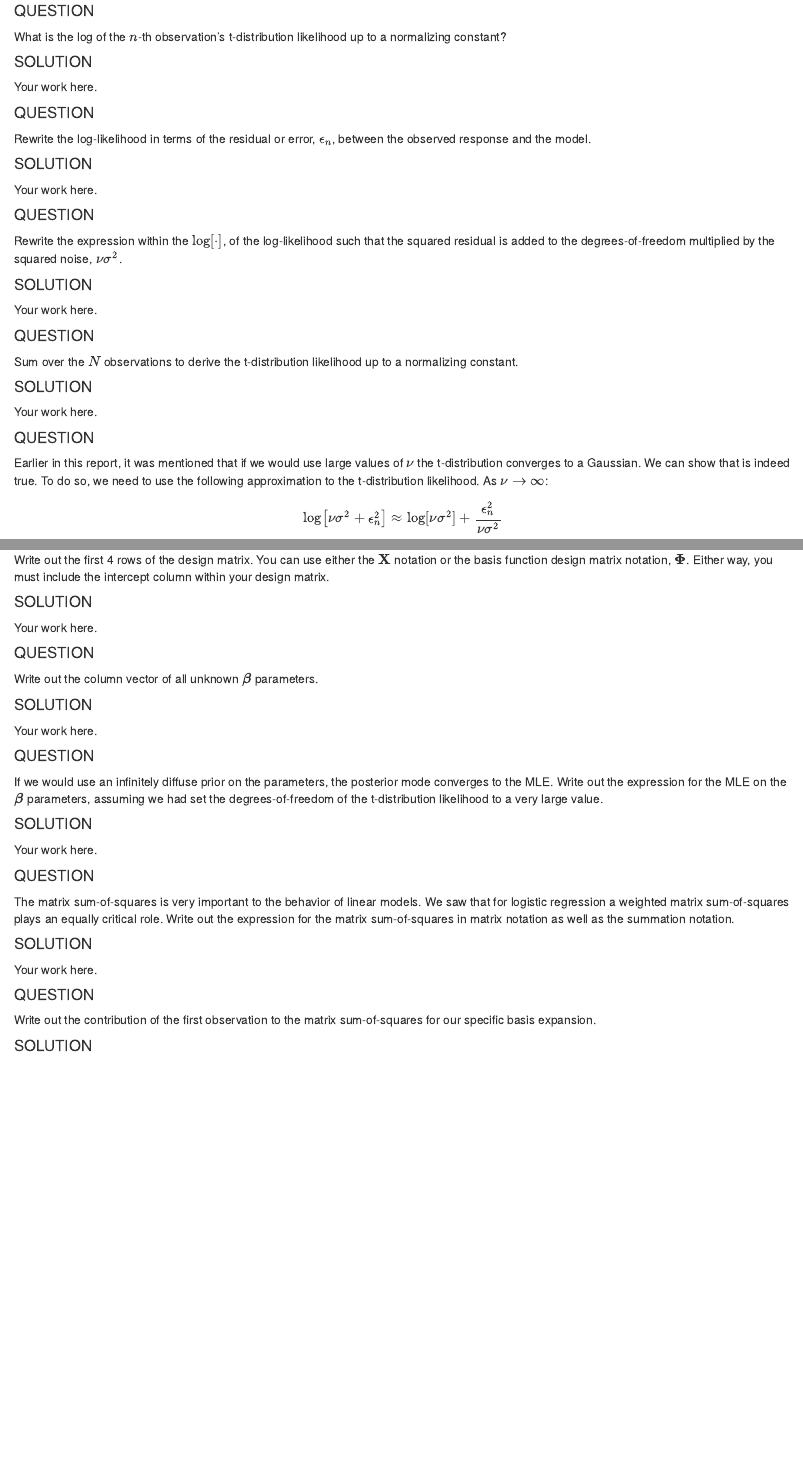
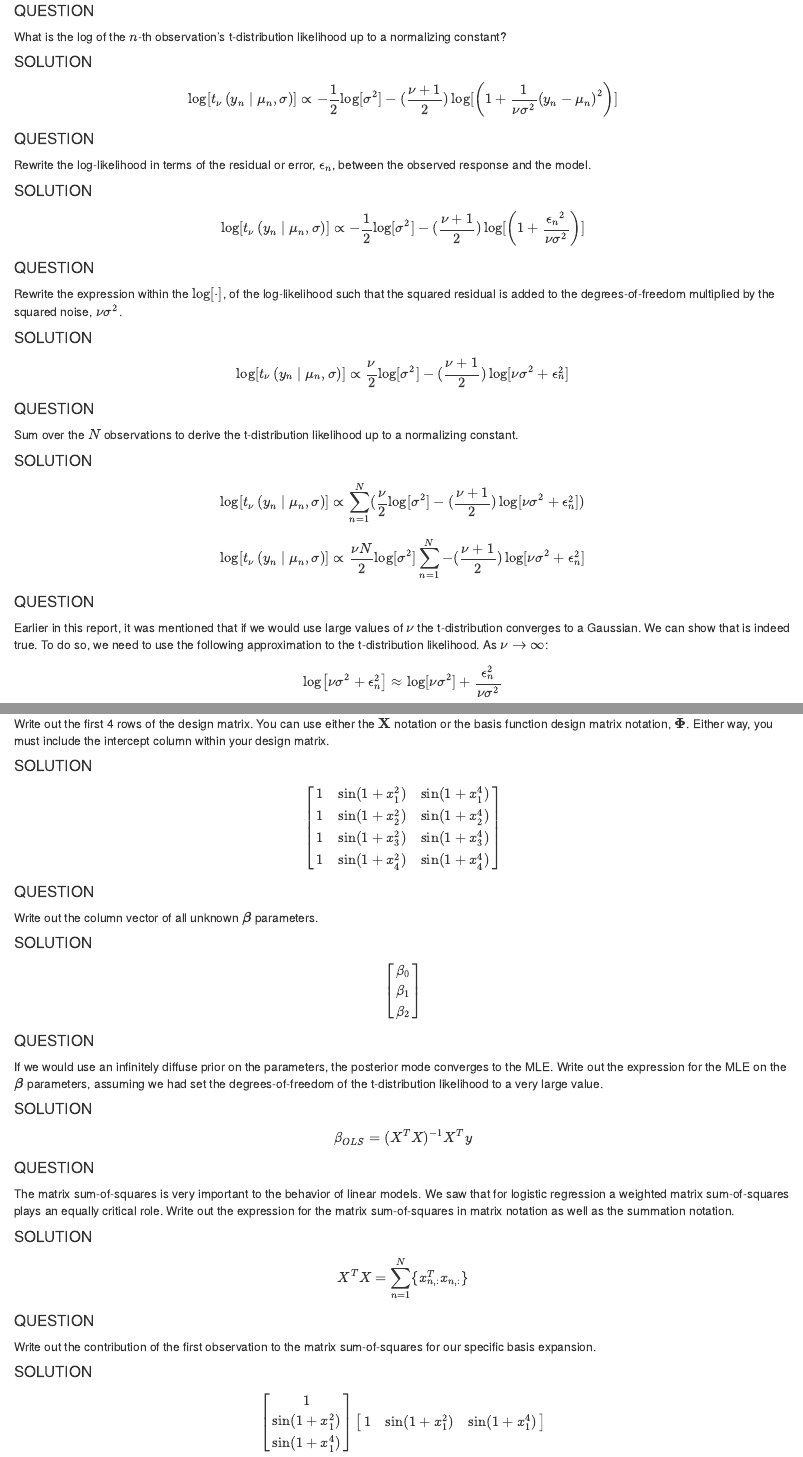
Before and after one commit to dustinma324/MachineLearning_R, an R Markdown document (Practice_test_2/test_02_math_review_robust_regression.Rmd): the page in a window 1100 px wide, from 3990 px down, and a second part further down, joined at a grey line. Rendered offline with R 4.5, knitr and Pandoc, with nearby package versions.

Commit message:
Test02 practice finished
Also in note book

```diff
--- a/Practice_test_2/test_02_math_review_robust_regression.Rmd
+++ b/Practice_test_2/test_02_math_review_robust_regression.Rmd
@@ -179,7 +179,9 @@ What is the log of the $n$-th observation's t-distribution likelihood up to a no
 
 #### SOLUTION
 
-Your work here.
+$$
+\log[t_{\nu} \left( y_n \mid \mu_n, \sigma \right)] \propto  -\frac{1}{2}\log[\sigma^2] -(\frac{\nu+1}{2}) \log[\left( 1 + \frac{1}{\nu \sigma^2} \left( y_n - \mu_n \right)^{2} \right)]
+$$
 
 #### QUESTION
 
@@ -187,7 +189,9 @@ Rewrite the log-likelihood in terms of the residual or error, $\epsilon_n$, betw
 
 #### SOLUTION
 
-Your work here.
+$$
+\log[t_{\nu} \left( y_n \mid \mu_n, \sigma \right)] \propto  -\frac{1}{2}\log[\sigma^2] -(\frac{\nu+1}{2}) \log[\left( 1 + \frac{{\epsilon_{n}}^2}{\nu \sigma^2}  \right)]
+$$
 
 #### QUESTION
 
@@ -195,7 +199,9 @@ Rewrite the expression within the $\log\left[ \cdot \right]$, of the log-likelih
 
 #### SOLUTION
 
-Your work here.
+$$
+\log[t_{\nu} \left( y_n \mid \mu_n, \sigma \right)] \propto  \frac{\nu}{2}\log[\sigma^2] -(\frac{\nu+1}{2}) \log[\nu\sigma^2+\epsilon_n^2]
+$$
 
 #### QUESTION
 
@@ -203,7 +209,13 @@ Sum over the $N$ observations to derive the t-distribution likelihood up to a no
 
 #### SOLUTION
 
-Your work here.
+$$
+\log[t_{\nu} \left( y_n \mid \mu_n, \sigma \right)] \propto  \sum_{n=1}^{N} (\frac{\nu}{2}\log[\sigma^2] -(\frac{\nu+1}{2}) \log[\nu\sigma^2+\epsilon_n^2])
+$$
+
+$$
+\log[t_{\nu} \left( y_n \mid \mu_n, \sigma \right)] \propto   \frac{\nu N}{2}\log[\sigma^2] \sum_{n=1}^{N}-(\frac{\nu+1}{2}) \log[\nu\sigma^2+\epsilon_n^2]
+$$
 
 #### QUESTION
 
@@ -245,7 +261,14 @@ Write out the first 4 rows of the design matrix. You can use either the $\mathbf
 
 #### SOLUTION
 
-Your work here.
+$$
+\begin{bmatrix}
+1 & \sin(1+x_1^2) & \sin(1+x_1^4) \\
+1 & \sin(1+x_2^2) & \sin(1+x_2^4) \\
+1 & \sin(1+x_3^2) & \sin(1+x_3^4) \\
+1 & \sin(1+x_4^2) & \sin(1+x_4^4) \\
+\end{bmatrix}
+$$
 
 #### QUESTION
 
@@ -253,4 +276,3 @@ Write out the column vector of all unknown $\boldsymbol{\beta}$ parameters.
 
 #### SOLUTION
 
-Your work here.
@@ -261,7 +290,9 @@ If we would use an infinitely diffuse prior on the parameters, the posterior mod
 
 #### SOLUTION
 
-Your work here.
+$$
+\beta_{OLS} = (X^TX)^{-1}X^Ty
+$$
 
 #### QUESTION
 
@@ -269,10 +300,23 @@ The matrix sum-of-squares is very important to the behavior of linear models. We
 
 #### SOLUTION
 
-Your work here.
+$$
+X^TX = \sum_{n=1}^N \{x_{n,:}^Tx_{n,:} \}
+$$
 
 #### QUESTION
 
 Write out the contribution of the first observation to the matrix sum-of-squares for our specific basis expansion.
 
 #### SOLUTION
+
+$$
+\begin{bmatrix}
+1 \\
+\sin(1+x_1^2) \\
+\sin(1+x_1^4)
+\end{bmatrix}
+\begin{bmatrix}
+1 & \sin(1+x_1^2) & \sin(1+x_1^4)
+\end{bmatrix}
+$$
```
Also changed, not shown: Practice_test_2/test_02_math_review_robust_regression.html (added), Practice_test_2/test_02_math_review_robust_regression.Rmd (15 more changed lines).
